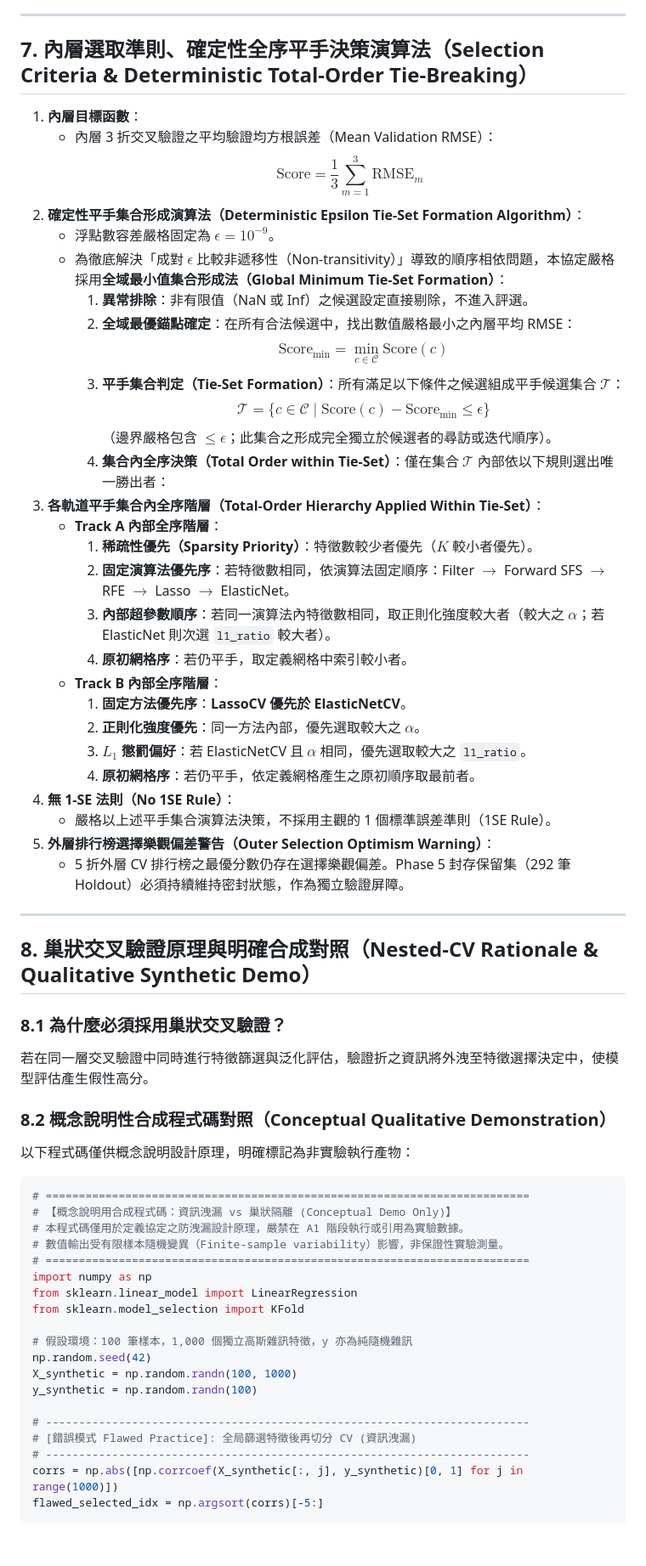
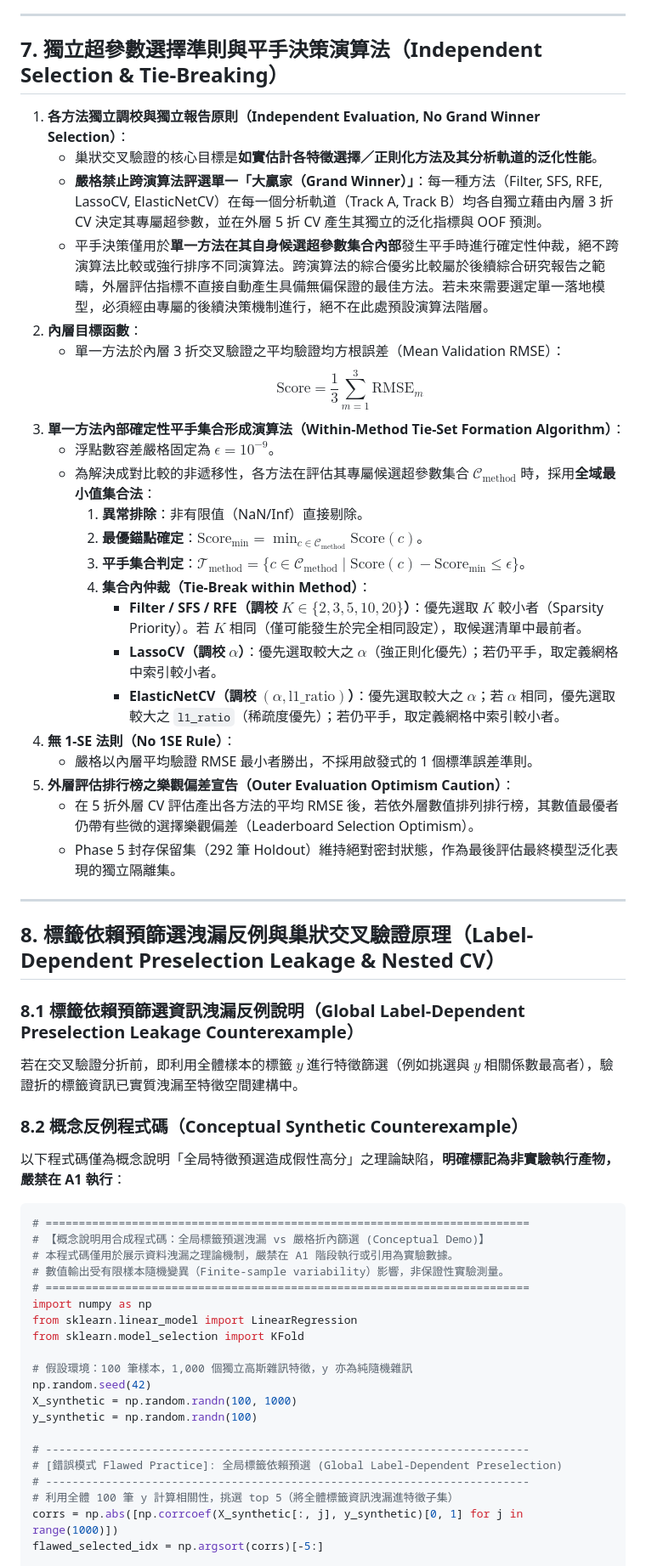
Before and after one commit to wupojung/AIoT-HW2-Housing-Regression, a Markdown page: docs/crisp-dm/04-modeling-p4b-experiment-protocol.md, the part around one of its changes. Shown at 85% size. Rendered like a GitHub page; blank space fills up the shorter version.

Commit message:
docs(modeling): address PM conditional-pass review findings in P4-B-A protocol (#22, #24)

````diff
--- a/docs/crisp-dm/04-modeling-p4b-experiment-protocol.md
+++ b/docs/crisp-dm/04-modeling-p4b-experiment-protocol.md
@@ -235,51 +237,45 @@
 
 ---
 
-## 7. 內層選取準則、確定性全序平手決策演算法（Selection Criteria & Deterministic Total-Order Tie-Breaking）
+## 7. 獨立超參數選擇準則與平手決策演算法（Independent Selection & Tie-Breaking）
 
-1. **內層目標函數**：
-   - 內層 3 折交叉驗證之平均驗證均方根誤差（Mean Validation RMSE）：
+1. **各方法獨立調校與獨立報告原則（Independent Evaluation, No Grand Winner Selection）**：
+   - 巢狀交叉驗證的核心目標是**如實估計各特徵選擇／正則化方法及其分析軌道的泛化性能**。
+   - **嚴格禁止跨演算法評選單一「大贏家（Grand Winner）」**：每一種方法（Filter, SFS, RFE, LassoCV, ElasticNetCV）在每一個分析軌道（Track A, Track B）均各自獨立藉由內層 3 折 CV 決定其專屬超參數，並在外層 5 折 CV 產生其獨立的泛化指標與 OOF 預測。
+   - 平手決策僅用於**單一方法在其自身候選超參數集合內部**發生平手時進行確定性仲裁，絕不跨演算法比較或強行排序不同演算法。跨演算法的綜合優劣比較屬於後續綜合研究報告之範疇，外層評估指標不直接自動產生具備無偏保證的最佳方法。若未來需要選定單一落地模型，必須經由專屬的後續決策機制進行，絕不在此處預設演算法階層。
+2. **內層目標函數**：
+   - 單一方法於內層 3 折交叉驗證之平均驗證均方根誤差（Mean Validation RMSE）：
      $$\text{Score} = \frac{1}{3} \sum_{m=1}^3 \text{RMSE}_m$$
-2. **確定性平手集合形成演算法（Deterministic Epsilon Tie-Set Formation Algorithm）**：
+3. **單一方法內部確定性平手集合形成演算法（Within-Method Tie-Set Formation Algorithm）**：
    - 浮點數容差嚴格固定為 $\epsilon = 10^{-9}$。
-   - 為徹底解決「成對 $\epsilon$ 比較非遞移性（Non-transitivity）」導致的順序相依問題，本協定嚴格採用**全域最小值集合形成法（Global Minimum Tie-Set Formation）**：
-     1. **異常排除**：非有限值（NaN 或 Inf）之候選設定直接剔除，不進入評選。
-     2. **全域最優錨點確定**：在所有合法候選中，找出數值嚴格最小之內層平均 RMSE：
-        $$\text{Score}_{\min} = \min_{c \in \mathcal{C}} \text{Score}(c)$$
-     3. **平手集合判定（Tie-Set Formation）**：所有滿足以下條件之候選組成平手候選集合 $\mathcal{T}$：
-        $$\mathcal{T} = \{ c \in \mathcal{C} \mid \text{Score}(c) - \text{Score}_{\min} \le \epsilon \}$$
-        （邊界嚴格包含 $\le \epsilon$；此集合之形成完全獨立於候選者的尋訪或迭代順序）。
-     4. **集合內全序決策（Total Order within Tie-Set）**：僅在集合 $\mathcal{T}$ 內部依以下規則選出唯一勝出者：
-3. **各軌道平手集合內全序階層（Total-Order Hierarchy Applied Within Tie-Set）**：
-   - **Track A 內部全序階層**：
-     1. **稀疏性優先（Sparsity Priority）**：特徵數較少者優先（$K$ 較小者優先）。
-     2. **固定演算法優先序**：若特徵數相同，依演算法固定順序：Filter $\to$ Forward SFS $\to$ RFE $\to$ Lasso $\to$ ElasticNet。
-     3. **內部超參數順序**：若同一演算法內特徵數相同，取正則化強度較大者（較大之 $\alpha$；若 ElasticNet 則次選 `l1_ratio` 較大者）。
-     4. **原初網格序**：若仍平手，取定義網格中索引較小者。
-   - **Track B 內部全序階層**：
-     1. **固定方法優先序**：**LassoCV 優先於 ElasticNetCV**。
-     2. **正則化強度優先**：同一方法內部，優先選取較大之 $\alpha$。
-     3. **$L_1$ 懲罰偏好**：若 ElasticNetCV 且 $\alpha$ 相同，優先選取較大之 `l1_ratio`。
-     4. **原初網格序**：若仍平手，依定義網格產生之原初順序取最前者。
+   - 為解決成對比較的非遞移性，各方法在評估其專屬候選超參數集合 $\mathcal{C}_{\text{method}}$ 時，採用**全域最小值集合法**：
+     1. **異常排除**：非有限值（NaN/Inf）直接剔除。
+     2. **最優錨點確定**：$\text{Score}_{\min} = \min_{c \in \mathcal{C}_{\text{method}}} \text{Score}(c)$。
+     3. **平手集合判定**：$\mathcal{T}_{\text{method}} = \{ c \in \mathcal{C}_{\text{method}} \mid \text{Score}(c) - \text{Score}_{\min} \le \epsilon \}$。
+     4. **集合內仲裁（Tie-Break within Method）**：
+        - **Filter / SFS / RFE（調校 $K \in \{2, 3, 5, 10, 20\}$）**：優先選取 $K$ 較小者（Sparsity Priority）。若 $K$ 相同（僅可能發生於完全相同設定），取候選清單中最前者。
+        - **LassoCV（調校 $\alpha$）**：優先選取較大之 $\alpha$（強正則化優先）；若仍平手，取定義網格中索引較小者。
+        - **ElasticNetCV（調校 $(\alpha, \text{l1\_ratio})$）**：優先選取較大之 $\alpha$；若 $\alpha$ 相同，優先選取較大之 `l1_ratio`（稀疏度優先）；若仍平手，取定義網格中索引較小者。
 4. **無 1-SE 法則（No 1SE Rule）**：
-   - 嚴格以上述平手集合演算法決策，不採用主觀的 1 個標準誤差準則（1SE Rule）。
-5. **外層排行榜選擇樂觀偏差警告（Outer Selection Optimism Warning）**：
-   - 5 折外層 CV 排行榜之最優分數仍存在選擇樂觀偏差。Phase 5 封存保留集（292 筆 Holdout）必須持續維持密封狀態，作為獨立驗證屏障。
+   - 嚴格以內層平均驗證 RMSE 最小者勝出，不採用啟發式的 1 個標準誤差準則。
+5. **外層評估排行榜之樂觀偏差宣告（Outer Evaluation Optimism Caution）**：
+   - 在 5 折外層 CV 評估產出各方法的平均 RMSE 後，若依外層數值排列排行榜，其數值最優者仍帶有些微的選擇樂觀偏差（Leaderboard Selection Optimism）。
+   - Phase 5 封存保留集（292 筆 Holdout）維持絕對密封狀態，作為最後評估最終模型泛化表現的獨立隔離集。
 
 ---
 
-## 8. 巢狀交叉驗證原理與明確合成對照（Nested-CV Rationale & Qualitative Synthetic Demo）
+## 8. 標籤依賴預篩選洩漏反例與巢狀交叉驗證原理（Label-Dependent Preselection Leakage & Nested CV）
 
-### 8.1 為什麼必須採用巢狀交叉驗證？
-若在同一層交叉驗證中同時進行特徵篩選與泛化評估，驗證折之資訊將外洩至特徵選擇決定中，使模型評估產生假性高分。
+### 8.1 標籤依賴預篩選資訊洩漏反例說明（Global Label-Dependent Preselection Leakage Counterexample）
+若在交叉驗證分折前，即利用全體樣本的標籤 $y$ 進行特徵篩選（例如挑選與 $y$ 相關係數最高者），驗證折的標籤資訊已實質洩漏至特徵空間建構中。
 
-### 8.2 概念說明性合成程式碼對照（Conceptual Qualitative Demonstration）
-以下程式碼僅供概念說明設計原理，明確標記為非實驗執行產物：
+### 8.2 概念反例程式碼（Conceptual Synthetic Counterexample）
+以下程式碼僅為概念說明「全局特徵預選造成假性高分」之理論缺陷，**明確標記為非實驗執行產物，嚴禁在 A1 執行**：
 
 ```python
 # =========================================================================
-# 【概念說明用合成程式碼：資訊洩漏 vs 巢狀隔離 (Conceptual Demo Only)】
-# 本程式碼僅用於定義協定之防洩漏設計原理，嚴禁在 A1 階段執行或引用為實驗數據。
+# 【概念說明用合成程式碼：全局標籤預選洩漏 vs 嚴格折內篩選 (Conceptual Demo)】
+# 本程式碼僅用於展示資料洩漏之理論機制，嚴禁在 A1 階段執行或引用為實驗數據。
 # 數值輸出受有限樣本隨機變異（Finite-sample variability）影響，非保證性實驗測量。
 # =========================================================================
 import numpy as np
@@ -292,8 +288,9 @@ X_synthetic = np.random.randn(100, 1000)
 y_synthetic = np.random.randn(100)
 
 # -------------------------------------------------------------------------
-# [錯誤模式 Flawed Practice]: 全局篩選特徵後再切分 CV (資訊洩漏)
+# [錯誤模式 Flawed Practice]: 全局標籤依賴預選 (Global Label-Dependent Preselection)
 # -------------------------------------------------------------------------
+# 利用全體 100 筆 y 計算相關性，挑選 top 5（將全體標籤資訊洩漏進特徵子集）
 corrs = np.abs([np.corrcoef(X_synthetic[:, j], y_synthetic)[0, 1] for j in range(1000)])
 flawed_selected_idx = np.argsort(corrs)[-5:]
 
````
Also changed, not shown: other parts of docs/crisp-dm/04-modeling-p4b-experiment-protocol.md (+57 -44 lines).
